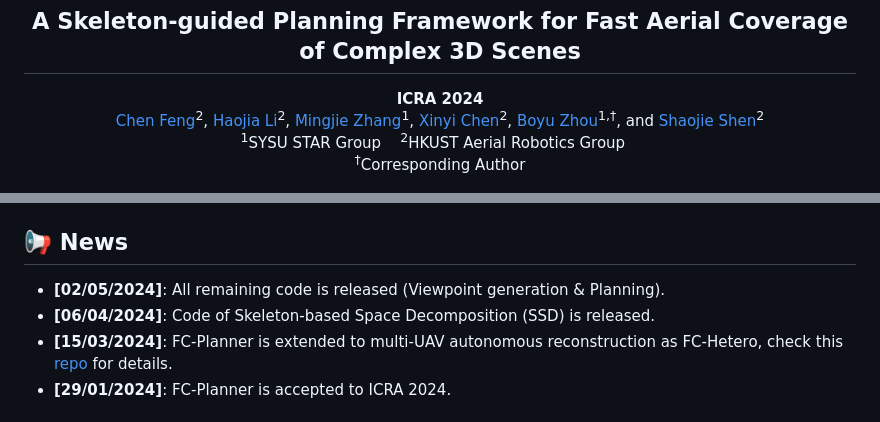
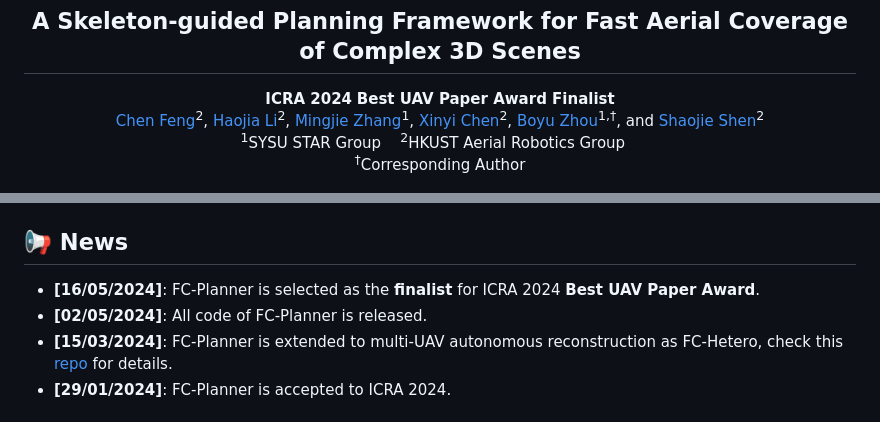
Before and after one commit to HKUST-Aerial-Robotics/FC-Planner, a Markdown page: README.md, 2 parts joined by grey strips. Rendered like a GitHub page.

Commit message:
[docs]: update award & talk

```diff
--- a/README.md
+++ b/README.md
@@ -1,7 +1,7 @@
 <div align="center">
     <h1>⚽ FC-Planner</h1>
     <h2>A Skeleton-guided Planning Framework for Fast Aerial Coverage of Complex 3D Scenes</h2>
-    <strong>ICRA 2024</strong>
+    <strong>ICRA 2024</strong> <strong style="color: red;">Best UAV Paper Award Finalist</strong>
     <br>
         <a href="https://chen-albert-feng.github.io/AlbertFeng.github.io/" target="_blank">Chen Feng</a><sup>2</sup>,
         <a href="https://uav.hkust.edu.hk/current-members/" target="_blank">Haojia Li</a><sup>2</sup>,
@@ -24,8 +25,8 @@
 
 ## 📢 News
 
-* **[02/05/2024]**: All remaining code is released (Viewpoint generation & Planning).
-* **[06/04/2024]**: Code of Skeleton-based Space Decomposition (SSD) is released.
+* **[16/05/2024]**: FC-Planner is selected as the **finalist** for ICRA 2024 **Best UAV Paper Award**.
+* **[02/05/2024]**: All code of FC-Planner is released.
 * **[15/03/2024]**: FC-Planner is extended to multi-UAV autonomous reconstruction as FC-Hetero, check this [repo](https://github.com/SYSU-STAR/FC-Hetero) for details.
 * **[29/01/2024]**: FC-Planner is accepted to ICRA 2024.
 
```
Also changed, not shown: other parts of README.md (+1 -0 lines).
